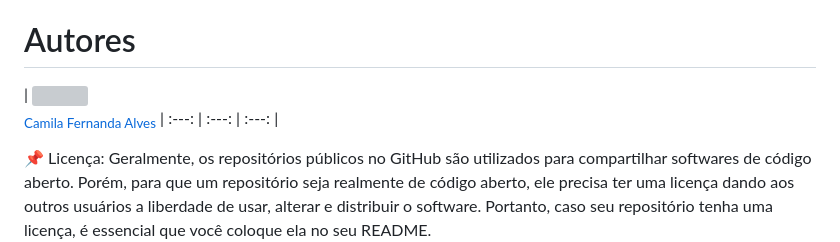
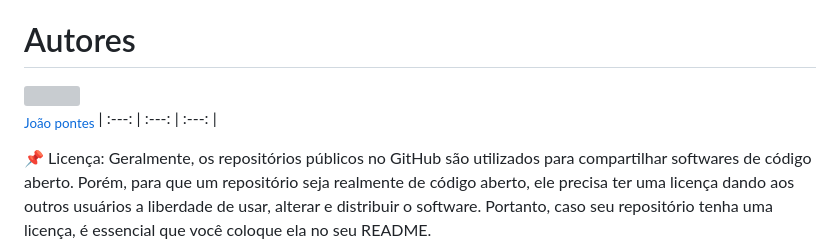
Before and after one commit to JoaoPontess/AdPage, a Markdown page: README.md, the part around the change. Drawn GitHub-style; grey boxes are pictures that could not be loaded.

```diff
--- a/README.md
+++ b/README.md
@@ -116,7 +116,7 @@ Caso o seu projeto tenha contribuidores, é bacana adicionar eles no README. Um
 E agora entra você! É importante que você coloque sua foto também, caso não goste de fotos, vale o user padrão do GitHub ou fazer seu próprio Octocat. Além disso, você pode linkar seu usuário, para caso algum usuário queira entrar em contato ou reportar algo.
 
 # Autores
-| [<img src="https://avatars.githubusercontent.com/u/150977621?s=400&u=a0ecf6bbd0b9d6de4c3443c76315412338e19521&v=4" width=115><br><sub>Camila Fernanda Alves</sub>](https://github.com/camilafernanda)
+ [<img src="https://avatars.githubusercontent.com/u/150977621?s=400&u=a0ecf6bbd0b9d6de4c3443c76315412338e19521&v=4" width=115><br><sub>João pontes</sub>](https://github.com/jhzinm)
 | :---: | :---: | :---: |
 
 📌 Licença:
```
